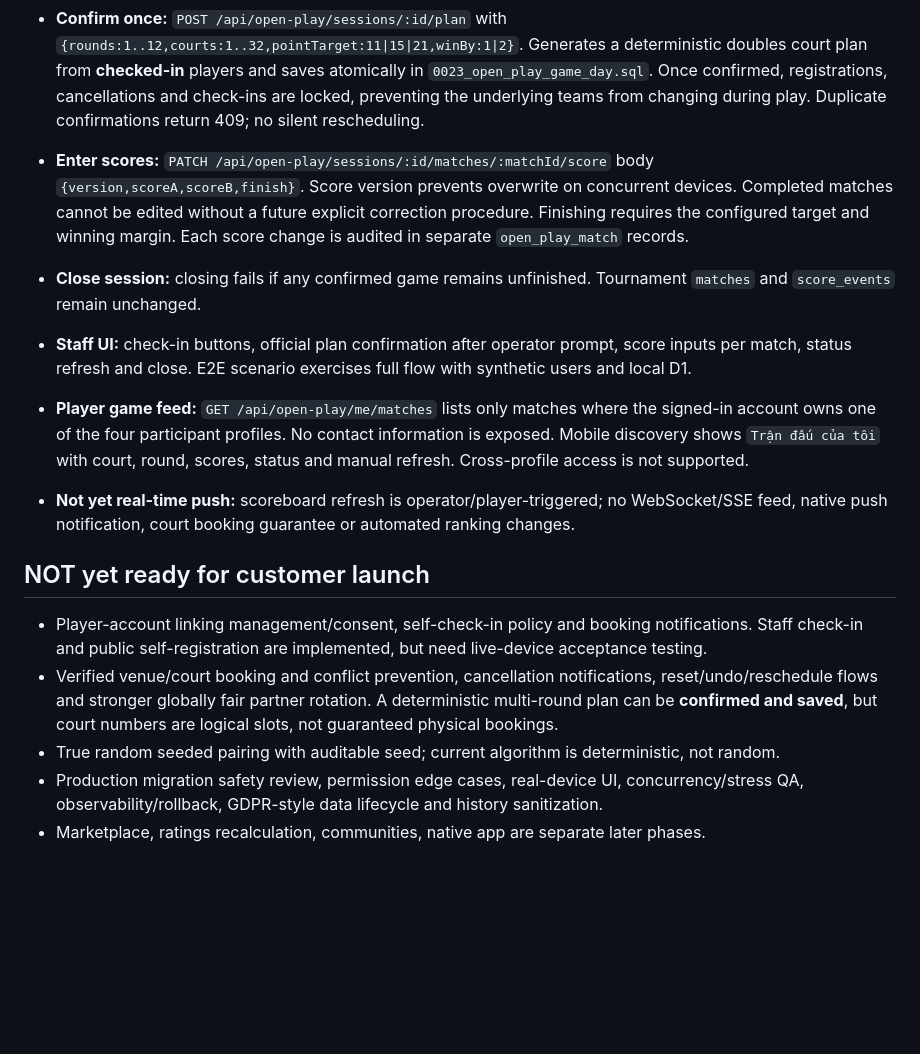
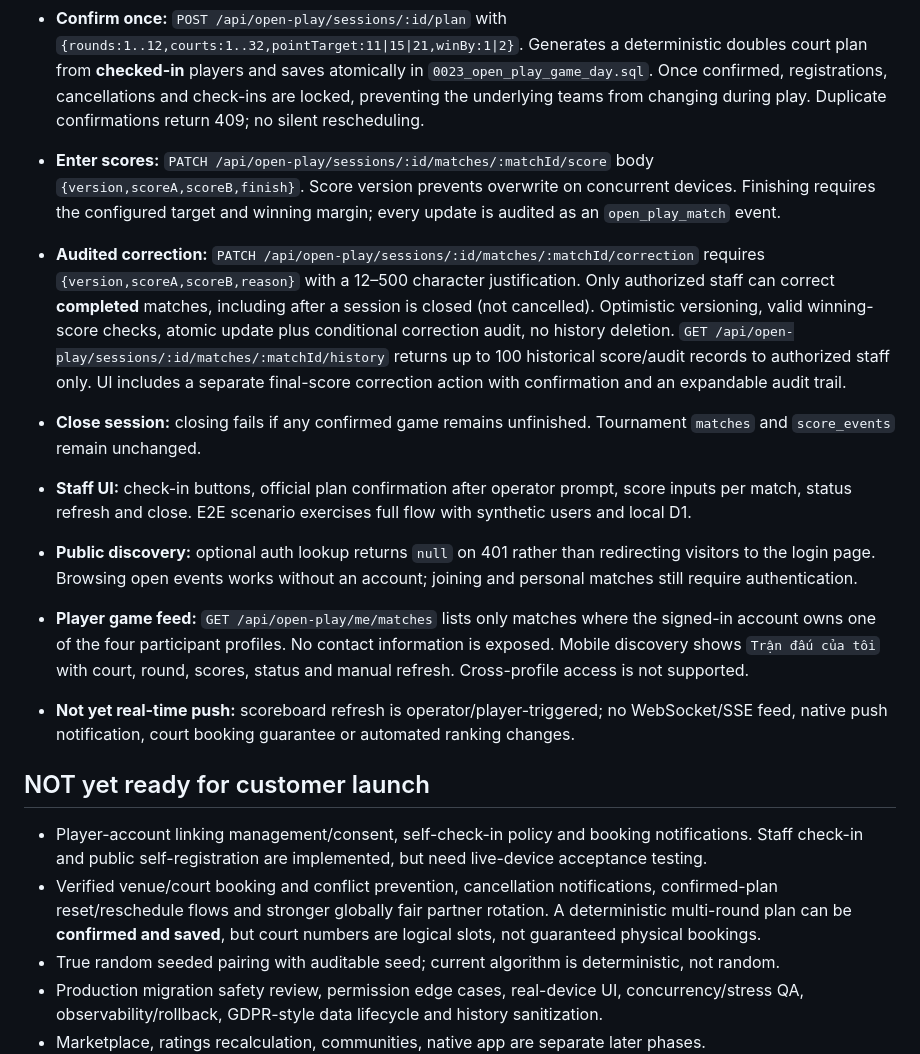
Before and after one commit to capquangfptminhlh/pickle, a Markdown page: docs/OPEN_PLAY_ROADMAP.md, the part around the change. GitHub-like rendering; blank space fills up the shorter version.

Commit message:
docs(open-play): document score correction audit and anonymous public discovery

```diff
--- a/docs/OPEN_PLAY_ROADMAP.md
+++ b/docs/OPEN_PLAY_ROADMAP.md
@@ -51,16 +51,18 @@ Status: feature branch PR #40, **not deployed**. The existing `open-play.html` r
 - **Staff check-in:** `POST /api/open-play/sessions/:id/check-in/:playerId` with `{checkedIn:true|false}`. Only already-registered active players can check in. Must check in at least four players before plan confirmation.
 - **Get state:** `GET /api/open-play/sessions/:id/plan` returns check-ins and the confirmed schedule (if any). Staff authorization enforced.
 - **Confirm once:** `POST /api/open-play/sessions/:id/plan` with `{rounds:1..12,courts:1..32,pointTarget:11|15|21,winBy:1|2}`. Generates a deterministic doubles court plan from **checked-in** players and saves atomically in `0023_open_play_game_day.sql`. Once confirmed, registrations, cancellations and check-ins are locked, preventing the underlying teams from changing during play. Duplicate confirmations return 409; no silent rescheduling.
-- **Enter scores:** `PATCH /api/open-play/sessions/:id/matches/:matchId/score` body `{version,scoreA,scoreB,finish}`. Score version prevents overwrite on concurrent devices. Completed matches cannot be edited without a future explicit correction procedure. Finishing requires the configured target and winning margin. Each score change is audited in separate `open_play_match` records.
+- **Enter scores:** `PATCH /api/open-play/sessions/:id/matches/:matchId/score` body `{version,scoreA,scoreB,finish}`. Score version prevents overwrite on concurrent devices. Finishing requires the configured target and winning margin; every update is audited as an `open_play_match` event.
+- **Audited correction:** `PATCH /api/open-play/sessions/:id/matches/:matchId/correction` requires `{version,scoreA,scoreB,reason}` with a 12–500 character justification. Only authorized staff can correct **completed** matches, including after a session is closed (not cancelled). Optimistic versioning, valid winning-score checks, atomic update plus conditional correction audit, no history deletion. `GET /api/open-play/sessions/:id/matches/:matchId/history` returns up to 100 historical score/audit records to authorized staff only. UI includes a separate final-score correction action with confirmation and an expandable audit trail.
 - **Close session:** closing fails if any confirmed game remains unfinished. Tournament `matches` and `score_events` remain unchanged.
 - **Staff UI:** check-in buttons, official plan confirmation after operator prompt, score inputs per match, status refresh and close. E2E scenario exercises full flow with synthetic users and local D1.
+- **Public discovery:** optional auth lookup returns `null` on 401 rather than redirecting visitors to the login page. Browsing open events works without an account; joining and personal matches still require authentication.
 - **Player game feed:** `GET /api/open-play/me/matches` lists only matches where the signed-in account owns one of the four participant profiles. No contact information is exposed. Mobile discovery shows `Trận đấu của tôi` with court, round, scores, status and manual refresh. Cross-profile access is not supported.
 
 - **Not yet real-time push:** scoreboard refresh is operator/player-triggered; no WebSocket/SSE feed, native push notification, court booking guarantee or automated ranking changes.
 
 ## NOT yet ready for customer launch
 - Player-account linking management/consent, self-check-in policy and booking notifications. Staff check-in and public self-registration are implemented, but need live-device acceptance testing.
-- Verified venue/court booking and conflict prevention, cancellation notifications, reset/undo/reschedule flows and stronger globally fair partner rotation. A deterministic multi-round plan can be **confirmed and saved**, but court numbers are logical slots, not guaranteed physical bookings.
+- Verified venue/court booking and conflict prevention, cancellation notifications, confirmed-plan reset/reschedule flows and stronger globally fair partner rotation. A deterministic multi-round plan can be **confirmed and saved**, but court numbers are logical slots, not guaranteed physical bookings.
 - True random seeded pairing with auditable seed; current algorithm is deterministic, not random.
 - Production migration safety review, permission edge cases, real-device UI, concurrency/stress QA, observability/rollback, GDPR-style data lifecycle and history sanitization.
 - Marketplace, ratings recalculation, communities, native app are separate later phases.
```
